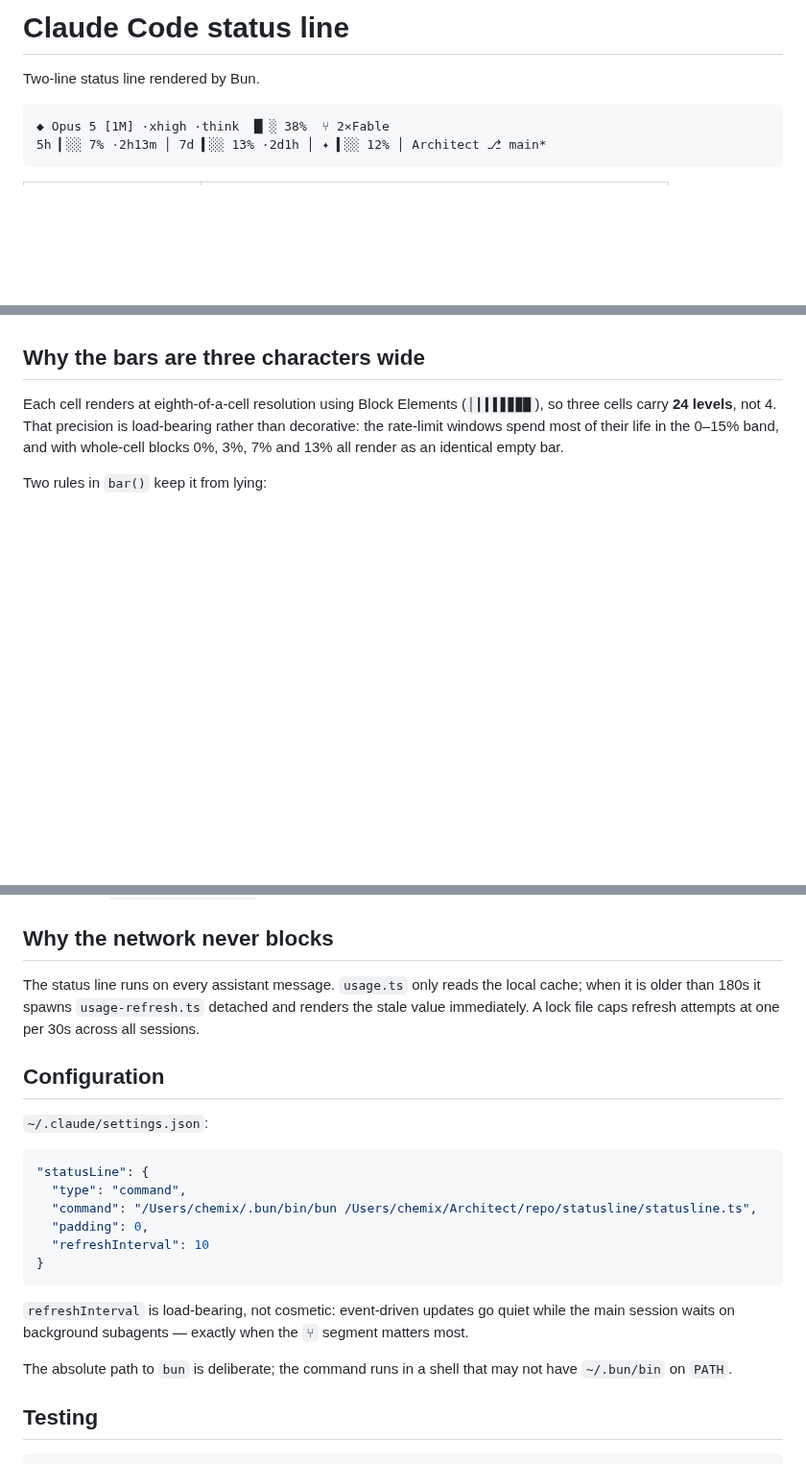
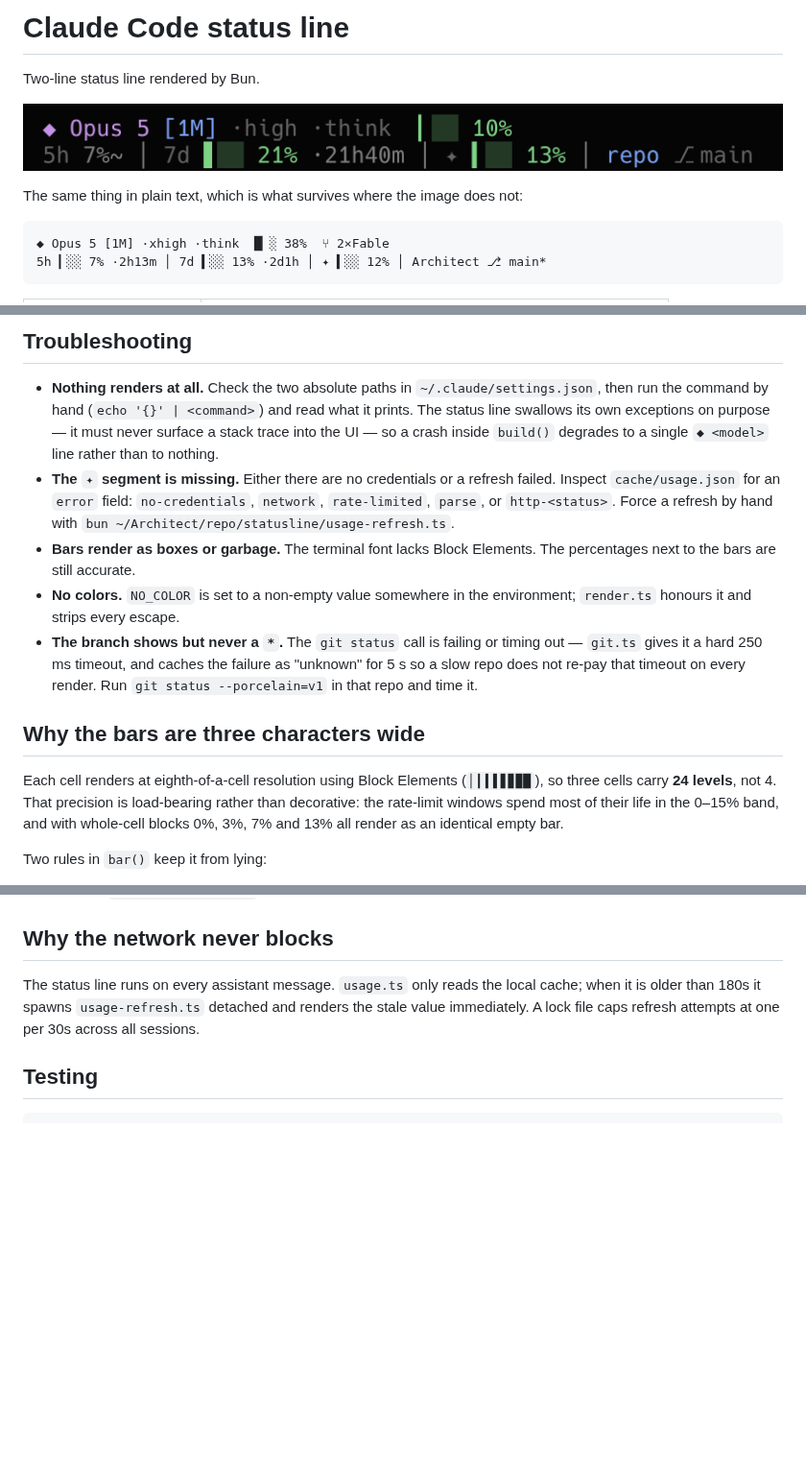
Before and after one commit to chemix/architect, a Markdown page: statusline/README.md, 3 parts joined by grey strips. Shown at 96% size. Drawn GitHub-style; pictures changed too: statusline/docs/screenshot.png (added); blank space fills up the shorter version.

````diff
--- a/statusline/README.md
+++ b/statusline/README.md
@@ -1,6 +1,10 @@
 # Claude Code status line
 
 Two-line status line rendered by Bun.
+
+![Status line rendering two lines: model with context bar, and rate-limit windows with location](docs/screenshot.png)
+
+The same thing in plain text, which is what survives where the image does not:
 
 ```
 ◆ Opus 5 [1M] ·xhigh ·think  █▏░ 38%  ⑂ 2×Fable
@@ -24,3 +122,19 @@ is no room for a marker glyph in a three-cell bar, and it was duplicating what t
+## Troubleshooting
+
+- **Nothing renders at all.** Check the two absolute paths in `~/.claude/settings.json`, then run
+  the command by hand (`echo '{}' | <command>`) and read what it prints. The status line swallows
+  its own exceptions on purpose — it must never surface a stack trace into the UI — so a crash
+  inside `build()` degrades to a single `◆ <model>` line rather than to nothing.
+- **The `✦` segment is missing.** Either there are no credentials or a refresh failed. Inspect
+  `cache/usage.json` for an `error` field: `no-credentials`, `network`, `rate-limited`, `parse`, or
+  `http-<status>`. Force a refresh by hand with `bun ~/Architect/repo/statusline/usage-refresh.ts`.
+- **Bars render as boxes or garbage.** The terminal font lacks Block Elements. The percentages next
+  to the bars are still accurate.
+- **No colors.** `NO_COLOR` is set to a non-empty value somewhere in the environment; `render.ts`
+  honours it and strips every escape.
+- **The branch shows but never a `*`.** The `git status` call is failing or timing out — `git.ts`
+  gives it a hard 250 ms timeout, and caches the failure as "unknown" for 5 s so a slow repo does
+  not re-pay that timeout on every render. Run `git status --porcelain=v1` in that repo and time it.
 
 ## Why the bars are three characters wide
 
@@ -92,25 +207,6 @@ The status line runs on every assistant message. `usage.ts` only reads the local
 older than 180s it spawns `usage-refresh.ts` detached and renders the stale value immediately. A
 lock file caps refresh attempts at one per 30s across all sessions.
 
-## Configuration
-
-`~/.claude/settings.json`:
-
-```json
-"statusLine": {
-  "type": "command",
-  "command": "/Users/chemix/.bun/bin/bun /Users/chemix/Architect/repo/statusline/statusline.ts",
-  "padding": 0,
-  "refreshInterval": 10
-}
-```
-
-`refreshInterval` is load-bearing, not cosmetic: event-driven updates go quiet while the main
-session waits on background subagents — exactly when the `⑂` segment matters most.
-
-The absolute path to `bun` is deliberate; the command runs in a shell that may not have
-`~/.bun/bin` on `PATH`.
-
 ## Testing
 
 ```bash
````
Also changed, not shown: other parts of statusline/README.md (+95 -0 lines).
